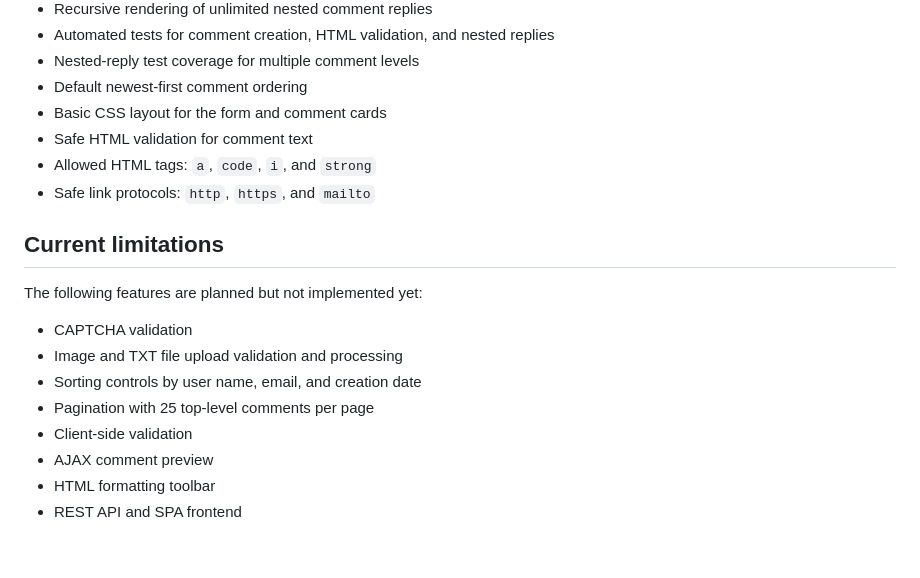
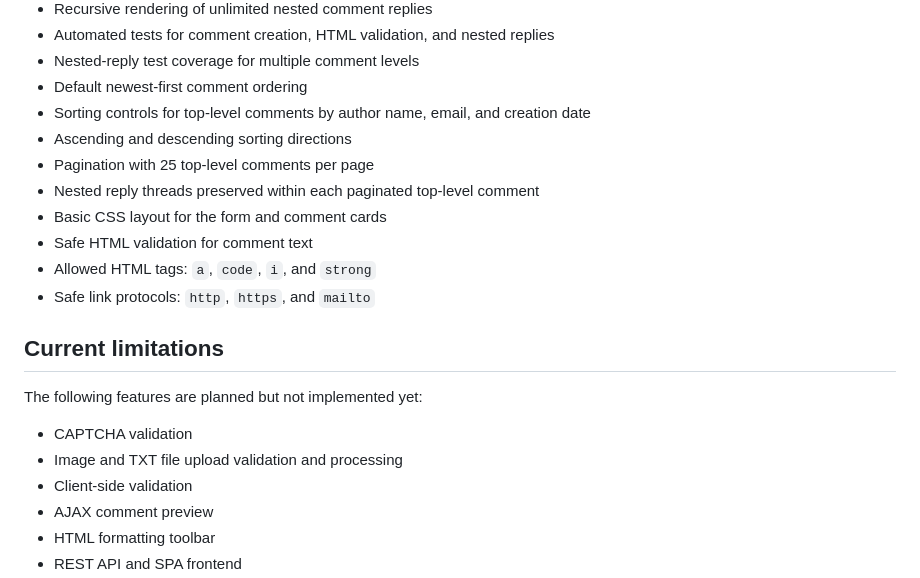
Before and after one commit to Programiks/django-comments-SPA, a Markdown page: README.md, the part around the change. Rendered like a GitHub page; blank space fills up the shorter version.

Commit message:
docs: update project README

```diff
--- a/README.md
+++ b/README.md
@@ -30,6 +30,10 @@ The project is being developed step by step from a server-rendered Django interf
 - Automated tests for comment creation, HTML validation, and nested replies
 - Nested-reply test coverage for multiple comment levels
 - Default newest-first comment ordering
+- Sorting controls for top-level comments by author name, email, and creation date
+- Ascending and descending sorting directions
+- Pagination with 25 top-level comments per page
+- Nested reply threads preserved within each paginated top-level comment
 - Basic CSS layout for the form and comment cards
 - Safe HTML validation for comment text
 - Allowed HTML tags: `a`, `code`, `i`, and `strong`
@@ -41,8 +45,6 @@ The following features are planned but not implemented yet:
 
 - CAPTCHA validation
 - Image and TXT file upload validation and processing
-- Sorting controls by user name, email, and creation date
-- Pagination with 25 top-level comments per page
 - Client-side validation
 - AJAX comment preview
 - HTML formatting toolbar
```
